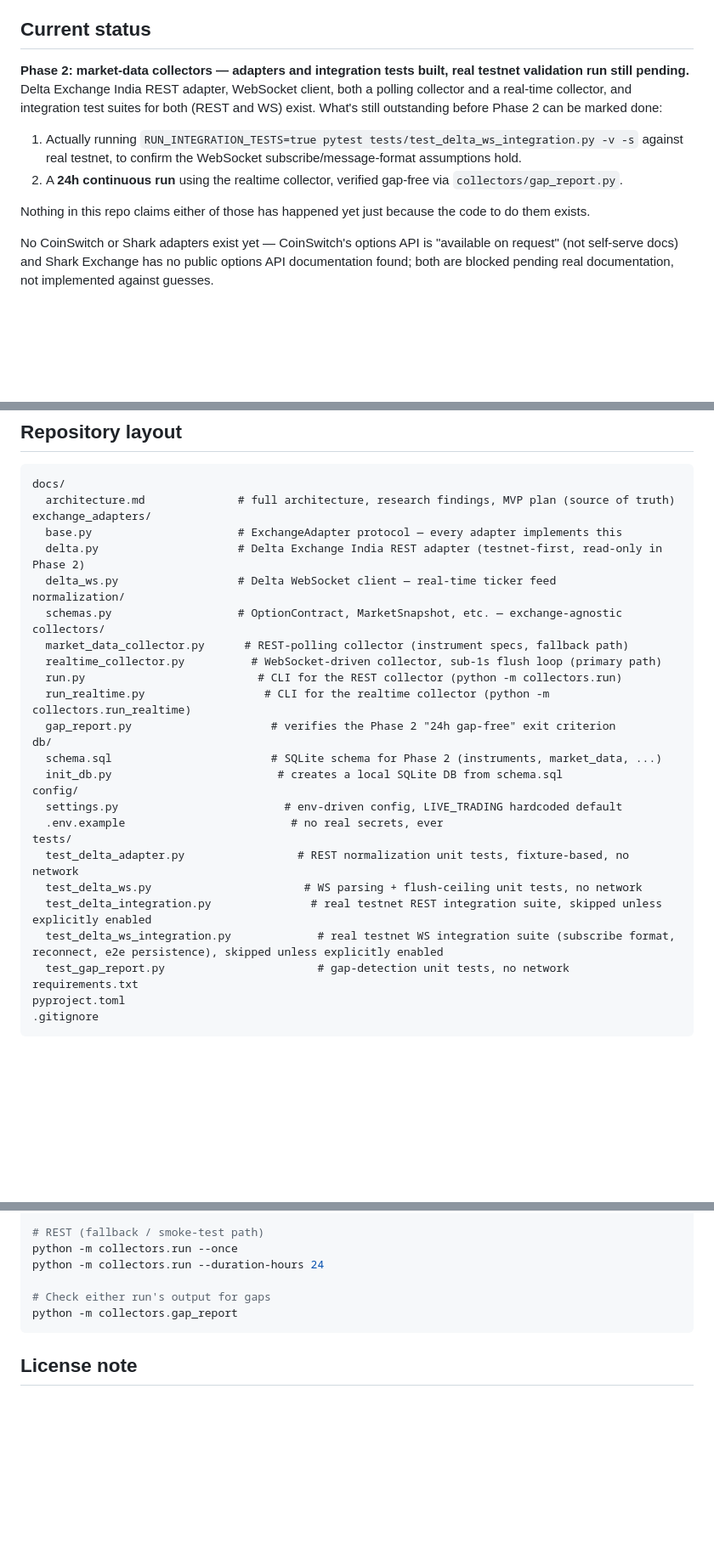
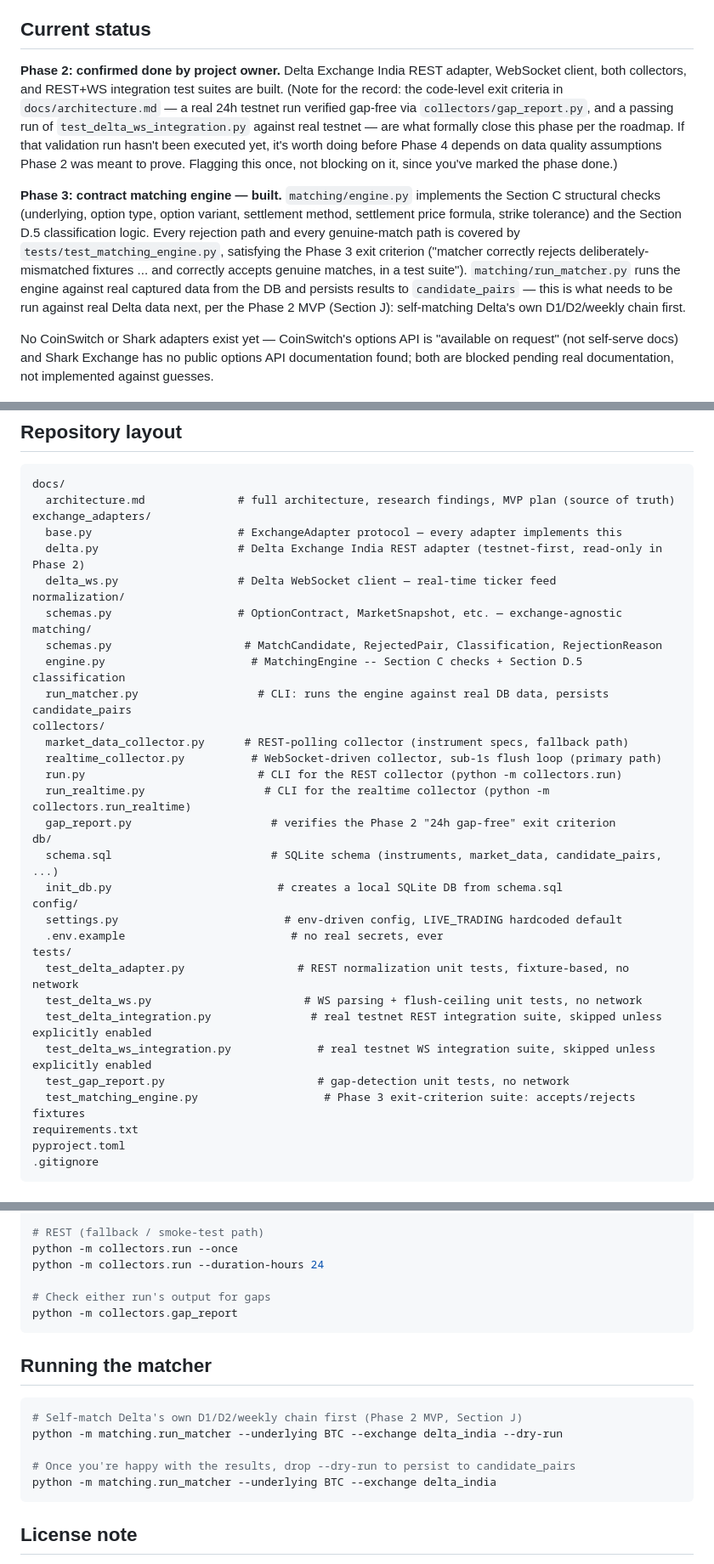
Before and after one commit to nikunjweb1/options-arbitrage-, a Markdown page: README.md, 3 parts joined by grey strips. Shown at 85% size. Drawn GitHub-style; blank space fills up the shorter version.

Commit message:
docs: README update -- Phase 2 confirmed by owner, Phase 3 matching engine built

````diff
--- a/README.md
+++ b/README.md
@@ -57,18 +57,24 @@ start Phase N+1 until Phase N's exit criterion is met.
 
 ## Current status
 
-**Phase 2: market-data collectors — adapters and integration tests built, real testnet
-validation run still pending.** Delta Exchange India REST adapter, WebSocket client, both a
-polling collector and a real-time collector, and integration test suites for both (REST and
-WS) exist. What's still outstanding before Phase 2 can be marked done:
+**Phase 2: confirmed done by project owner.** Delta Exchange India REST adapter, WebSocket
+client, both collectors, and REST+WS integration test suites are built. (Note for the
+record: the code-level exit criteria in `docs/architecture.md` — a real 24h testnet run
+verified gap-free via `collectors/gap_report.py`, and a passing run of
+`test_delta_ws_integration.py` against real testnet — are what formally close this phase per
+the roadmap. If that validation run hasn't been executed yet, it's worth doing before Phase
+4 depends on data quality assumptions Phase 2 was meant to prove. Flagging this once, not
+blocking on it, since you've marked the phase done.)
 
-1. Actually running `RUN_INTEGRATION_TESTS=true pytest tests/test_delta_ws_integration.py -v -s`
-   against real testnet, to confirm the WebSocket subscribe/message-format assumptions hold.
-2. A **24h continuous run** using the realtime collector, verified gap-free via
-   `collectors/gap_report.py`.
-
-Nothing in this repo claims either of those has happened yet just because the code to do
-them exists.
+**Phase 3: contract matching engine — built.** `matching/engine.py` implements the Section C
+structural checks (underlying, option type, option variant, settlement method, settlement
+price formula, strike tolerance) and the Section D.5 classification logic. Every rejection
+path and every genuine-match path is covered by `tests/test_matching_engine.py`, satisfying
+the Phase 3 exit criterion ("matcher correctly rejects deliberately-mismatched fixtures ...
+and correctly accepts genuine matches, in a test suite"). `matching/run_matcher.py` runs the
+engine against real captured data from the DB and persists results to `candidate_pairs` —
+this is what needs to be run against real Delta data next, per the Phase 2 MVP (Section J):
+self-matching Delta's own D1/D2/weekly chain first.
 
 No CoinSwitch or Shark adapters exist yet — CoinSwitch's options API is "available on
 request" (not self-serve docs) and Shark Exchange has no public options API documentation
@@ -85,6 +91,10 @@ exchange_adapters/
   delta_ws.py                  # Delta WebSocket client — real-time ticker feed
 normalization/
   schemas.py                   # OptionContract, MarketSnapshot, etc. — exchange-agnostic
+matching/
+  schemas.py                    # MatchCandidate, RejectedPair, Classification, RejectionReason
+  engine.py                      # MatchingEngine -- Section C checks + Section D.5 classification
+  run_matcher.py                  # CLI: runs the engine against real DB data, persists candidate_pairs
 collectors/
   market_data_collector.py      # REST-polling collector (instrument specs, fallback path)
   realtime_collector.py          # WebSocket-driven collector, sub-1s flush loop (primary path)
@@ -92,7 +102,7 @@ collectors/
   run_realtime.py                  # CLI for the realtime collector (python -m collectors.run_realtime)
   gap_report.py                     # verifies the Phase 2 "24h gap-free" exit criterion
 db/
-  schema.sql                        # SQLite schema for Phase 2 (instruments, market_data, ...)
+  schema.sql                        # SQLite schema (instruments, market_data, candidate_pairs, ...)
   init_db.py                         # creates a local SQLite DB from schema.sql
 config/
   settings.py                         # env-driven config, LIVE_TRADING hardcoded default
@@ -101,8 +111,9 @@ tests/
   test_delta_adapter.py                 # REST normalization unit tests, fixture-based, no network
   test_delta_ws.py                       # WS parsing + flush-ceiling unit tests, no network
   test_delta_integration.py               # real testnet REST integration suite, skipped unless explicitly enabled
-  test_delta_ws_integration.py             # real testnet WS integration suite (subscribe format, reconnect, e2e persistence), skipped unless explicitly enabled
+  test_delta_ws_integration.py             # real testnet WS integration suite, skipped unless explicitly enabled
   test_gap_report.py                       # gap-detection unit tests, no network
+  test_matching_engine.py                   # Phase 3 exit-criterion suite: accepts/rejects fixtures
 requirements.txt
 pyproject.toml
 .gitignore
@@ -143,6 +154,16 @@ python -m collectors.run --duration-hours 24
 python -m collectors.gap_report
 ```
 
+## Running the matcher
+
+```bash
+# Self-match Delta's own D1/D2/weekly chain first (Phase 2 MVP, Section J)
+python -m matching.run_matcher --underlying BTC --exchange delta_india --dry-run
+
+# Once you're happy with the results, drop --dry-run to persist to candidate_pairs
+python -m matching.run_matcher --underlying BTC --exchange delta_india
+```
+
 ## License note
 
 This project may study (never blindly copy) public methodology from other open-source
````
